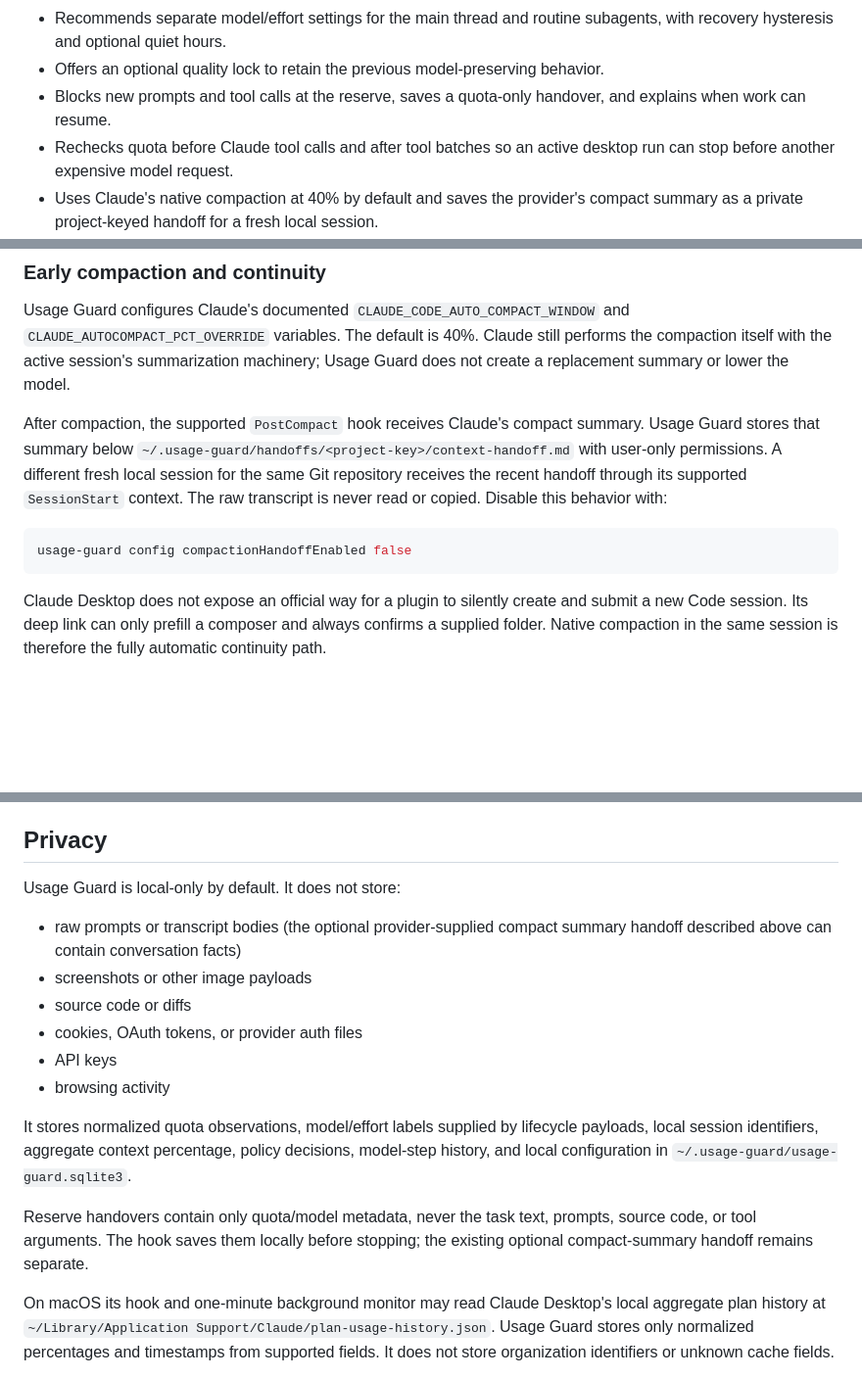
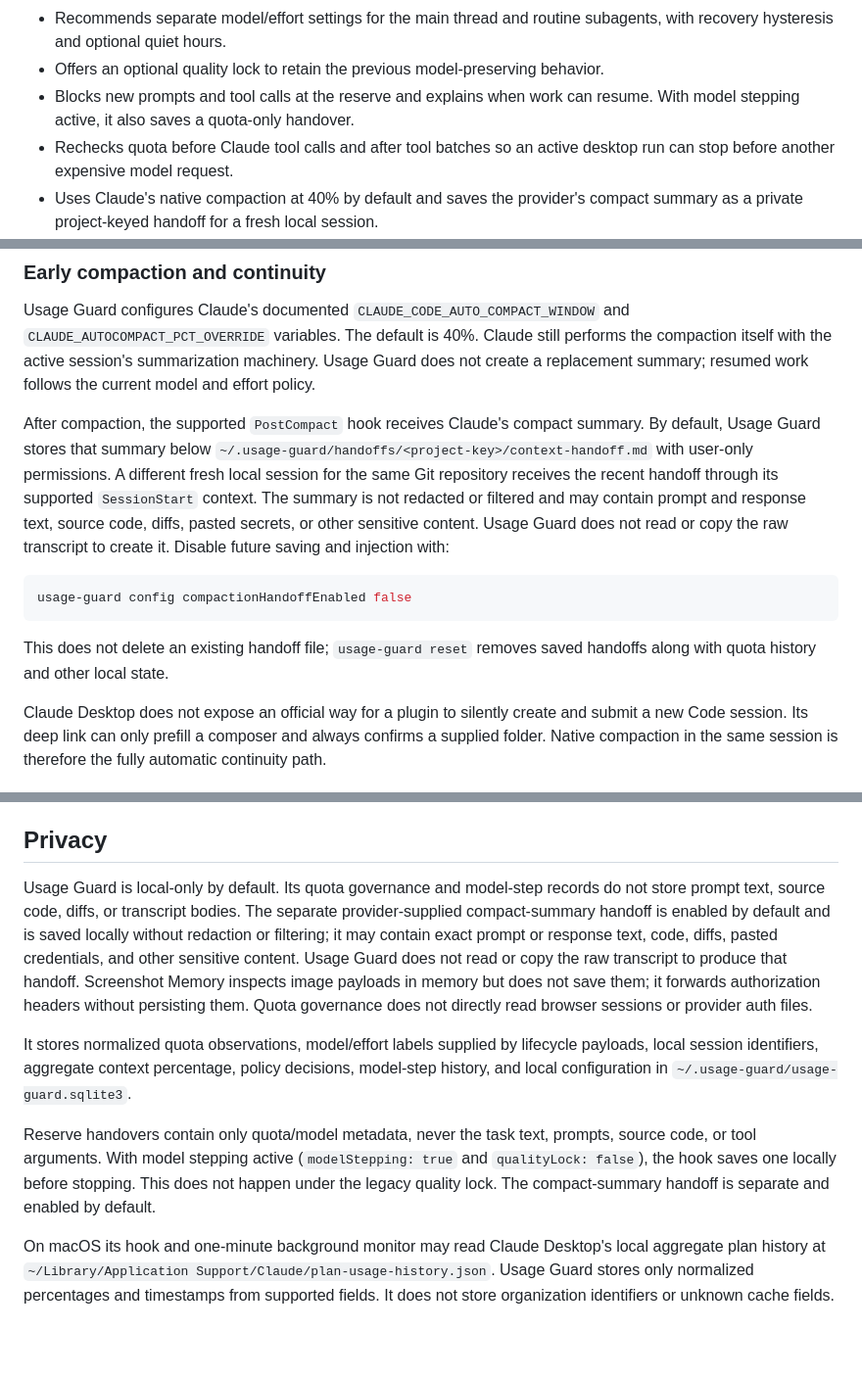
Before and after one commit to agent-layer-mcp/usage-guard, a Markdown page: README.md, 3 parts joined by grey strips. Shown at 98% size. Rendered like a GitHub page; blank space fills up the shorter version.

Commit message:
docs: clarify compact summary privacy and reserve handovers

````diff
--- a/README.md
+++ b/README.md
@@ -26,8 +26,8 @@ reserve. Every recommendation has a visible reason.
 - Recommends separate model/effort settings for the main thread and routine
   subagents, with recovery hysteresis and optional quiet hours.
 - Offers an optional quality lock to retain the previous model-preserving behavior.
-- Blocks new prompts and tool calls at the reserve, saves a quota-only handover,
-  and explains when work can resume.
+- Blocks new prompts and tool calls at the reserve and explains when work can
+  resume. With model stepping active, it also saves a quota-only handover.
 - Rechecks quota before Claude tool calls and after tool batches so an active
   desktop run can stop before another expensive model request.
 - Uses Claude's native compaction at 40% by default and saves the provider's
@@ -205,19 +205,25 @@ Usage Guard configures Claude's documented
 `CLAUDE_CODE_AUTO_COMPACT_WINDOW` and
 `CLAUDE_AUTOCOMPACT_PCT_OVERRIDE` variables. The default is 40%. Claude still
 performs the compaction itself with the active session's summarization
-machinery; Usage Guard does not create a replacement summary or lower the
-model.
+machinery. Usage Guard does not create a replacement summary; resumed work
+follows the current model and effort policy.
 
 After compaction, the supported `PostCompact` hook receives Claude's compact
-summary. Usage Guard stores that summary below
+summary. By default, Usage Guard stores that summary below
 `~/.usage-guard/handoffs/<project-key>/context-handoff.md` with user-only
 permissions. A different fresh local session for the same Git repository
 receives the recent handoff through its supported `SessionStart` context. The
-raw transcript is never read or copied. Disable this behavior with:
+summary is not redacted or filtered and may contain prompt and response text,
+source code, diffs, pasted secrets, or other sensitive content. Usage Guard does
+not read or copy the raw transcript to create it. Disable future saving and
+injection with:
 
 ```bash
 usage-guard config compactionHandoffEnabled false
 ```
+
+This does not delete an existing handoff file; `usage-guard reset` removes saved
+handoffs along with quota history and other local state.
 
 Claude Desktop does not expose an official way for a plugin to silently create
 and submit a new Code session. Its deep link can only prefill a composer and
@@ -391,15 +397,15 @@ that run are unaffected.
 
 ## Privacy
 
-Usage Guard is local-only by default. It does not store:
-
-- raw prompts or transcript bodies (the optional provider-supplied compact
-  summary handoff described above can contain conversation facts)
-- screenshots or other image payloads
-- source code or diffs
-- cookies, OAuth tokens, or provider auth files
-- API keys
-- browsing activity
+Usage Guard is local-only by default. Its quota governance and model-step
+records do not store prompt text, source code, diffs, or transcript bodies.
+The separate provider-supplied compact-summary handoff is enabled by default
+and is saved locally without redaction or filtering; it may contain exact
+prompt or response text, code, diffs, pasted credentials, and other sensitive
+content. Usage Guard does not read or copy the raw transcript to produce that
+handoff. Screenshot Memory inspects image payloads in memory but does not save
+them; it forwards authorization headers without persisting them. Quota
+governance does not directly read browser sessions or provider auth files.
 
 It stores normalized quota observations, model/effort labels supplied by
 lifecycle payloads, local session identifiers, aggregate context percentage,
@@ -407,8 +413,10 @@ policy decisions, model-step history, and local configuration in
 `~/.usage-guard/usage-guard.sqlite3`.
 
 Reserve handovers contain only quota/model metadata, never the task text,
-prompts, source code, or tool arguments. The hook saves them locally before
-stopping; the existing optional compact-summary handoff remains separate.
+prompts, source code, or tool arguments. With model stepping active
+(`modelStepping: true` and `qualityLock: false`), the hook saves one locally
+before stopping. This does not happen under the legacy quality lock. The
+compact-summary handoff is separate and enabled by default.
 
 On macOS its hook and one-minute background monitor may read Claude Desktop's
 local aggregate plan history at
````
Also changed, not shown: other parts of README.md (+1 -1 lines), PRIVACY.md (+29 -11 lines).
